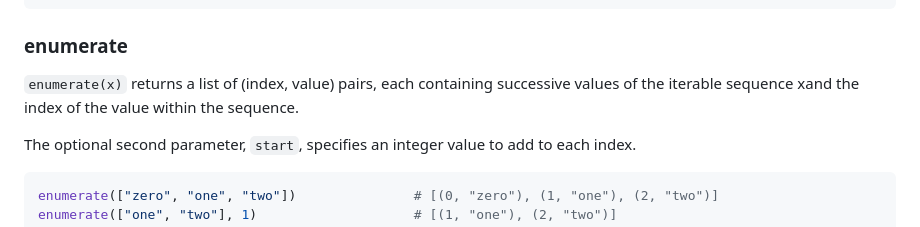
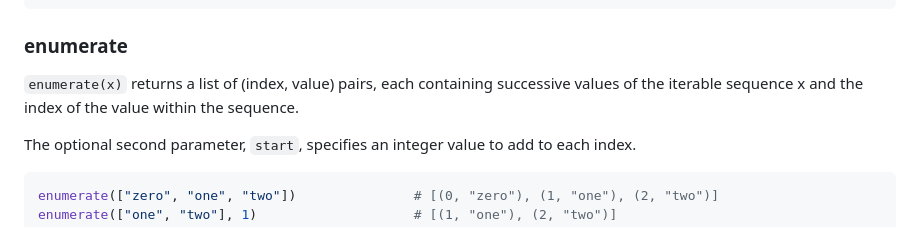
Before and after one commit to google/starlark-go, a Markdown page: doc/spec.md, the part around the change. Rendered like a GitHub page.

Commit message:
Fix typo in enumerate function documentation (#608)
Signed-off-by: Bartek Pacia <barpac02@gmail.com>

```diff
--- a/doc/spec.md
+++ b/doc/spec.md
@@ -3018,7 +3018,7 @@ x.f = y
 ### enumerate
 
 `enumerate(x)` returns a list of (index, value) pairs, each containing
-successive values of the iterable sequence xand the index of the value
+successive values of the iterable sequence x and the index of the value
 within the sequence.
 
 The optional second parameter, `start`, specifies an integer value to
```
